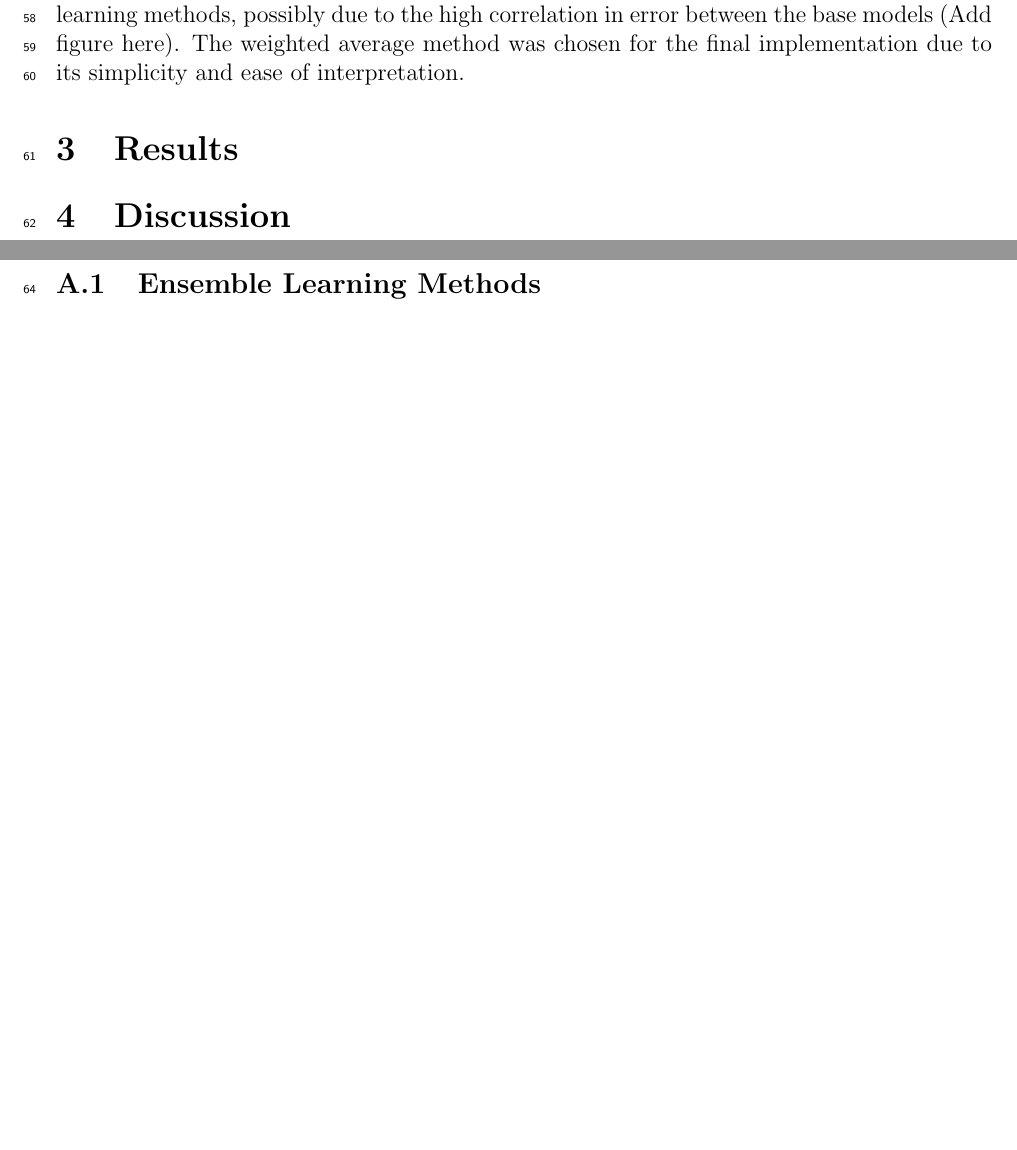
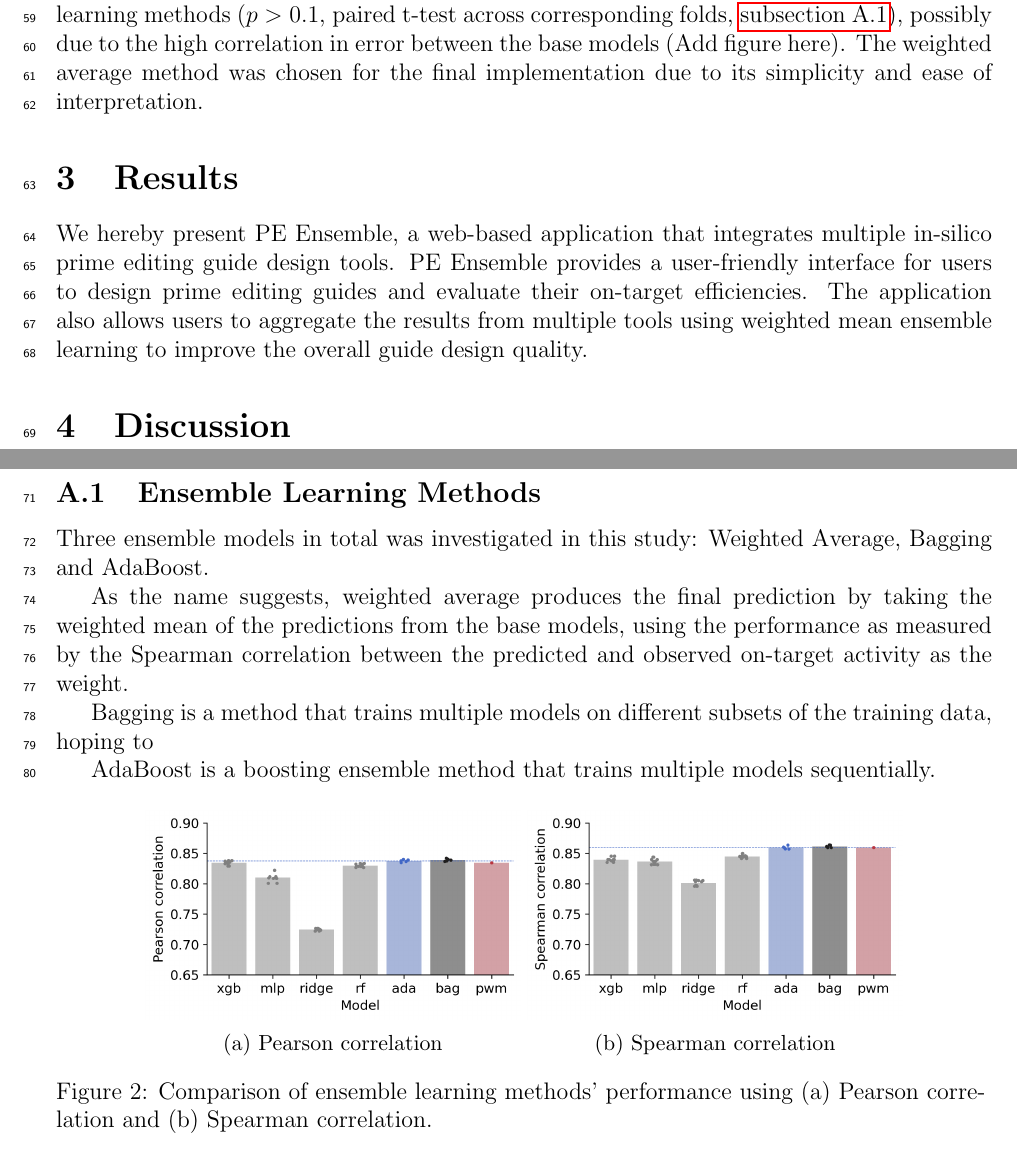
Before and after one commit to PeihengLu/pe-review, a LaTeX paper (text/main/main.tex, which reads text/sections/appendix.tex, text/sections/method.tex, text/sections/results.tex): two parts of pages 3 and 4 of 5, joined at a grey line, cut at the place of the change, the shorter picture padded with empty space. Compiled offline with pdfLaTeX.

Commit message:
upload the document

```diff
--- a/text/main/main.tex
+++ b/text/main/main.tex
@@ -33,7 +33,7 @@
 
 \setlist[enumerate]{itemsep=0mm}
 
-\title{An Interactive Review of In-silico Prime Editing Guide Design Tools}
+\title{PE Ensemble: An Interactive Review of In-silico Prime Editing Guide Design Tools}
 % \author{Peiheng Lu}
 
 \begin{document}
--- a/text/sections/appendix.tex
+++ b/text/sections/appendix.tex
@@ -2,3 +2,27 @@
 
 \subsection{Ensemble Learning Methods}
 \label{appendix:ensemble}
+
+Three ensemble models in total was investigated in this study: Weighted Average, Bagging and AdaBoost.
+
+As the name suggests, weighted average produces the final prediction by taking the weighted mean of the predictions from the base models, using the performance as measured by the Spearman correlation between the predicted and observed on-target activity as the weight.
+
+Bagging is a method that trains multiple models on different subsets of the training data, hoping to
+
+AdaBoost is a boosting ensemble method that trains multiple models sequentially.
+
+\begin{figure}[h]
+    \centering
+    \begin{subfigure}{0.4\textwidth}
+        \centering
+        \includegraphics[width=\linewidth]{ensemble_comparison_Pearson.png}
+        \caption{Pearson correlation}
+    \end{subfigure}
+    \begin{subfigure}{0.4\textwidth}
+        \centering
+        \includegraphics[width=\linewidth]{ensemble_comparison_Spearman.png}
+        \caption{Spearman correlation}
+    \end{subfigure}
+    \caption{Comparison of ensemble learning methods' performance using (a) Pearson correlation and (b) Spearman correlation.}
+    \label{fig:ensemble_comparison}
+\end{figure}
--- a/text/sections/method.tex
+++ b/text/sections/method.tex
@@ -10,4 +10,4 @@ Three ensemble learning approaches were investigated in this study: weighted ave
 
 Details of the implementation can be found in \autoref{appendix:ensemble}.
 
-However, no significant difference in performance was observed among the three ensemble learning methods, possibly due to the high correlation in error between the base models (Add figure here). The weighted average method was chosen for the final implementation due to its simplicity and ease of interpretation.
+However, no significant difference in performance was observed among the three ensemble learning methods ($p>0.1$, paired t-test across corresponding folds, \autoref{appendix:ensemble}), possibly due to the high correlation in error between the base models (Add figure here). The weighted average method was chosen for the final implementation due to its simplicity and ease of interpretation.
--- a/text/sections/results.tex
+++ b/text/sections/results.tex
@@ -1 +1,3 @@
 \section{Results}
+
+We hereby present PE Ensemble, a web-based application that integrates multiple in-silico prime editing guide design tools. PE Ensemble provides a user-friendly interface for users to design prime editing guides and evaluate their on-target efficiencies. The application also allows users to aggregate the results from multiple tools using weighted mean ensemble learning to improve the overall guide design quality.
```
Also changed, not shown: text/main/._wordcount_selection.tex (+1 -6 lines), text/sections/._wordcount_selection.tex (added, +1 -0 lines), text/sections/background.tex (+12 -3 lines), text/figures/ensemble_comparison_Pearson.png (added), text/figures/ensemble_comparison_Spearman.png (added), text/main/main.pdf (added), text/preliminary.tex (added), text/sections/method.tex (2 more changed lines), 2 other files.
